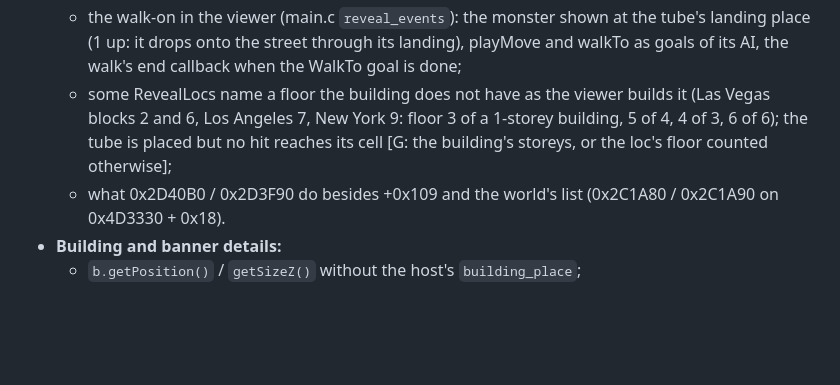
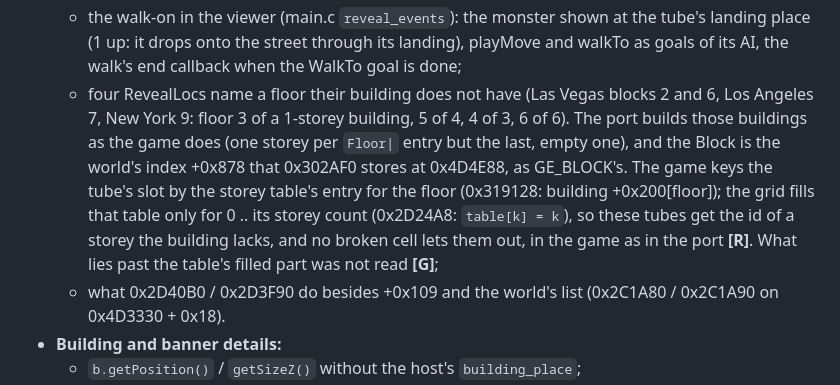
Before and after one commit to jjmhalew/RampageRE, a Markdown page: docs/EDIBLE_NOTES.md, the part around the change. Rendered like a GitHub page; blank space fills up the shorter version.

Commit message:
The cryotubes on missing floors: the game places them there too
The port's storey counts and block numbering match the game. The tube's slot is
keyed by the building's storey table (+0x200[floor]), which the grid fills only
for 0 .. its storey count (0x2D24A8), so those four tubes never come out in the
game either.

Co-Authored-By: Claude Opus 5.5 <noreply@anthropic.com>

```diff
--- a/docs/EDIBLE_NOTES.md
+++ b/docs/EDIBLE_NOTES.md
@@ -387,9 +387,13 @@ at the first block's end.
   - the walk-on in the viewer (main.c `reveal_events`): the monster shown at the tube's landing place (1 up: it drops
     onto the street through its landing), playMove and walkTo as goals of its AI, the walk's end callback when the
     WalkTo goal is done;
-  - some RevealLocs name a floor the building does not have as the viewer builds it (Las Vegas blocks 2 and 6, Los
-    Angeles 7, New York 9: floor 3 of a 1-storey building, 5 of 4, 4 of 3, 6 of 6); the tube is placed but no hit
-    reaches its cell [G: the building's storeys, or the loc's floor counted otherwise];
+  - four RevealLocs name a floor their building does not have (Las Vegas blocks 2 and 6, Los Angeles 7, New York 9:
+    floor 3 of a 1-storey building, 5 of 4, 4 of 3, 6 of 6). The port builds those buildings as the game does (one
+    storey per `Floor|` entry but the last, empty one), and the Block is the world's index +0x878 that 0x302AF0
+    stores at 0x4D4E88, as GE_BLOCK's. The game keys the tube's slot by the storey table's entry for the floor
+    (0x319128: building +0x200[floor]); the grid fills that table only for 0 .. its storey count (0x2D24A8:
+    `table[k] = k`), so these tubes get the id of a storey the building lacks, and no broken cell lets them out,
+    in the game as in the port **[R]**. What lies past the table's filled part was not read **[G]**;
   - what 0x2D40B0 / 0x2D3F90 do besides +0x109 and the world's list (0x2C1A80 / 0x2C1A90 on 0x4D3330 + 0x18).
 - **Building and banner details:**
   - `b.getPosition()` / `getSizeZ()` without the host's `building_place`;
```
